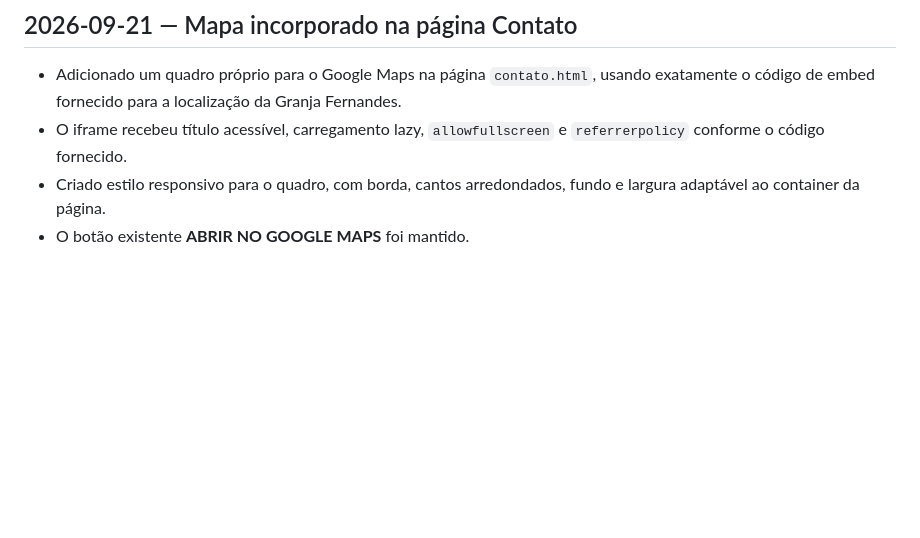
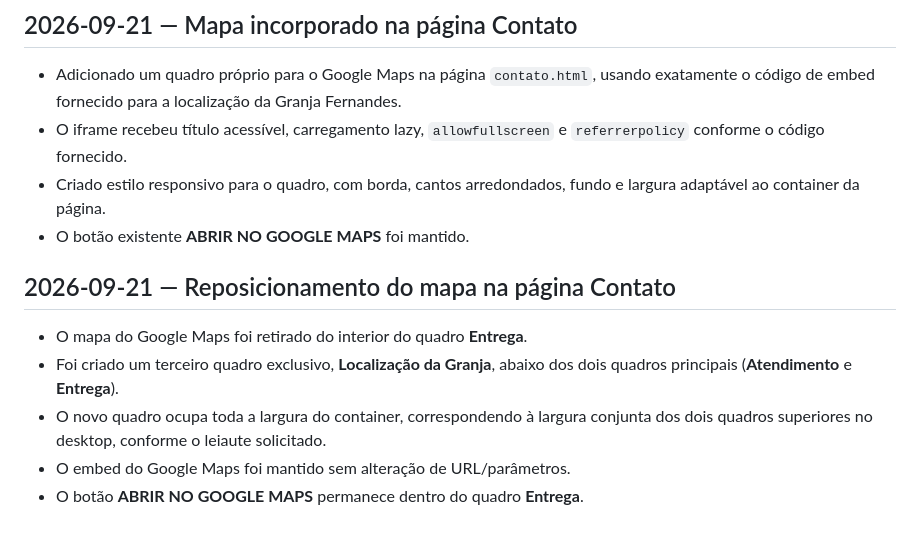
Before and after one commit to ibiblioconstantine/site-granjafernandes, a Markdown page: docs/CHANGELOG.md, the part around the change. Rendered like a GitHub page; blank space fills up the shorter version.

Commit message:
GF-DOC-026: documenta novo leiaute do mapa

```diff
--- a/docs/CHANGELOG.md
+++ b/docs/CHANGELOG.md
@@ -48,3 +48,11 @@ A documentação integral das decisões permanece no repositório privado de con
 - O iframe recebeu título acessível, carregamento lazy, `allowfullscreen` e `referrerpolicy` conforme o código fornecido.
 - Criado estilo responsivo para o quadro, com borda, cantos arredondados, fundo e largura adaptável ao container da página.
 - O botão existente **ABRIR NO GOOGLE MAPS** foi mantido.
+
+## 2026-09-21 — Reposicionamento do mapa na página Contato
+
+- O mapa do Google Maps foi retirado do interior do quadro **Entrega**.
+- Foi criado um terceiro quadro exclusivo, **Localização da Granja**, abaixo dos dois quadros principais (**Atendimento** e **Entrega**).
+- O novo quadro ocupa toda a largura do container, correspondendo à largura conjunta dos dois quadros superiores no desktop, conforme o leiaute solicitado.
+- O embed do Google Maps foi mantido sem alteração de URL/parâmetros.
+- O botão **ABRIR NO GOOGLE MAPS** permanece dentro do quadro **Entrega**.
```
